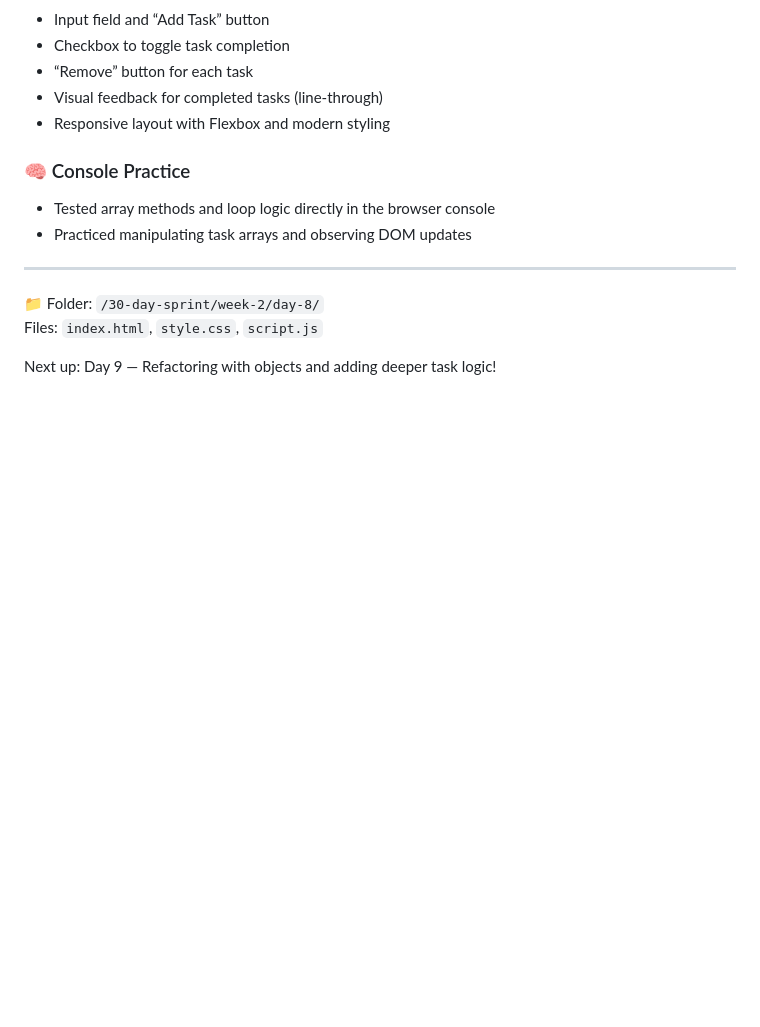
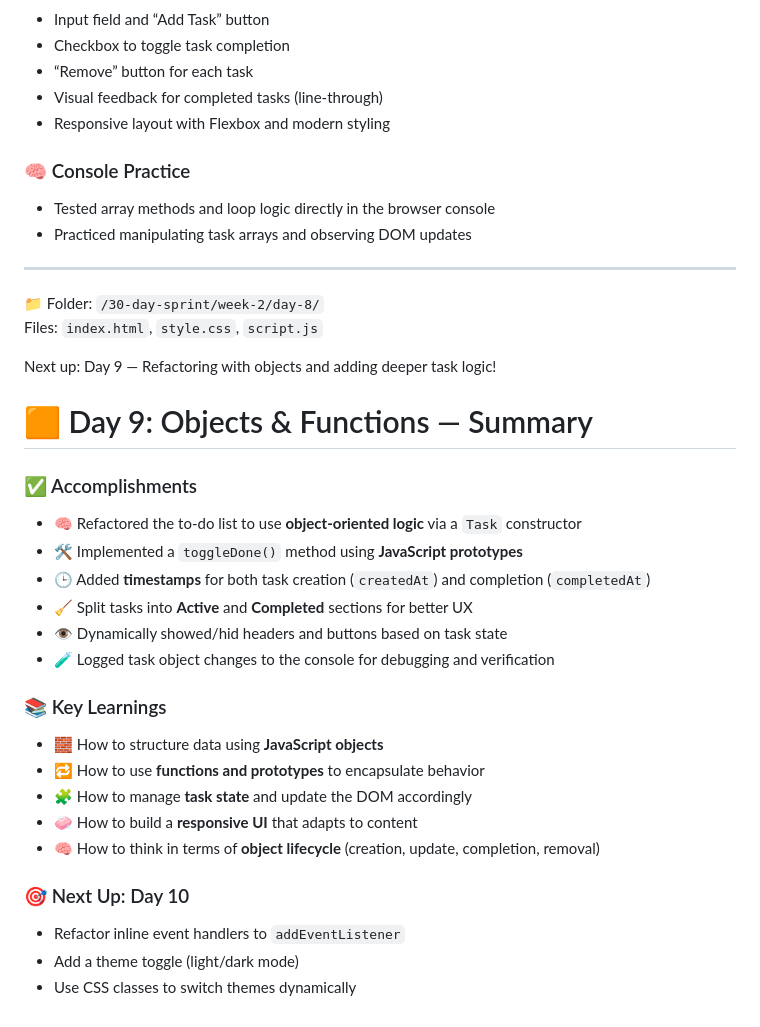
Before and after one commit to mikaelgartner/30-day-sprint, a Markdown page: README.md, the part around the change. Drawn GitHub-style; blank space fills up the shorter version.

```diff
--- a/README.md
+++ b/README.md
@@ -200,3 +200,25 @@ Today I dove deep into JavaScript arrays and loop logic. I learned how to manipu
 Files: `index.html`, `style.css`, `script.js`
 
 Next up: Day 9 — Refactoring with objects and adding deeper task logic!
+
+# 🟧 Day 9: Objects & Functions — Summary
+
+### ✅ Accomplishments
+- 🧠 Refactored the to-do list to use **object-oriented logic** via a `Task` constructor
+- 🛠️ Implemented a `toggleDone()` method using **JavaScript prototypes**
+- 🕒 Added **timestamps** for both task creation (`createdAt`) and completion (`completedAt`)
+- 🧹 Split tasks into **Active** and **Completed** sections for better UX
+- 👁️ Dynamically showed/hid headers and buttons based on task state
+- 🧪 Logged task object changes to the console for debugging and verification
+
+### 📚 Key Learnings
+- 🧱 How to structure data using **JavaScript objects**
+- 🔁 How to use **functions and prototypes** to encapsulate behavior
+- 🧩 How to manage **task state** and update the DOM accordingly
+- 🧼 How to build a **responsive UI** that adapts to content
+- 🧠 How to think in terms of **object lifecycle** (creation, update, completion, removal)
+
+### 🎯 Next Up: Day 10
+- Refactor inline event handlers to `addEventListener`
+- Add a theme toggle (light/dark mode)
+- Use CSS classes to switch themes dynamically
```
